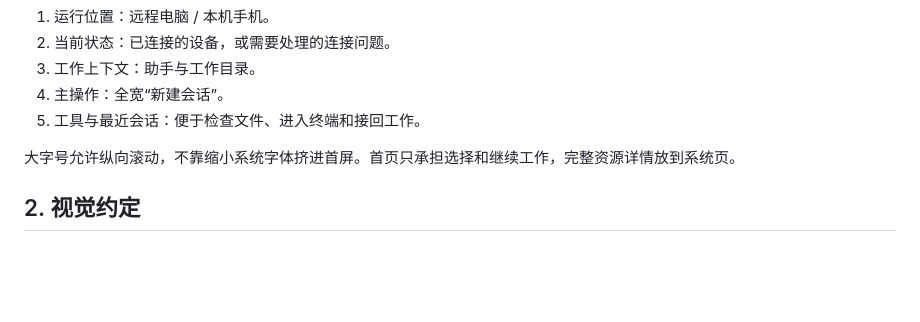
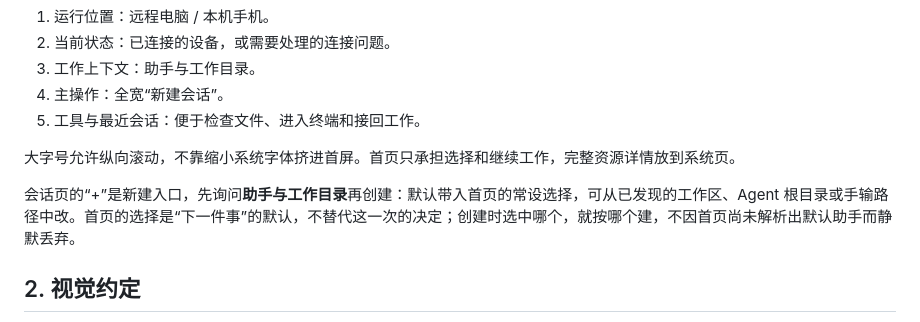
Before and after one commit to Wolfox-labs/termdesk, a Markdown page: documents/移动端设计说明.md, the part around the change. Rendered like a GitHub page; blank space fills up the shorter version.

Commit message:
Document what the conversations + asks before it creates

```diff
--- a/documents/移动端设计说明.md
+++ b/documents/移动端设计说明.md
@@ -15,6 +15,8 @@
 5. 工具与最近会话：便于检查文件、进入终端和接回工作。
 
 大字号允许纵向滚动，不靠缩小系统字体挤进首屏。首页只承担选择和继续工作，完整资源详情放到系统页。
+
+会话页的“+”是新建入口，先询问**助手与工作目录**再创建：默认带入首页的常设选择，可从已发现的工作区、Agent 根目录或手输路径中改。首页的选择是“下一件事”的默认，不替代这一次的决定；创建时选中哪个，就按哪个建，不因首页尚未解析出默认助手而静默丢弃。
 
 ## 2. 视觉约定
 
```
